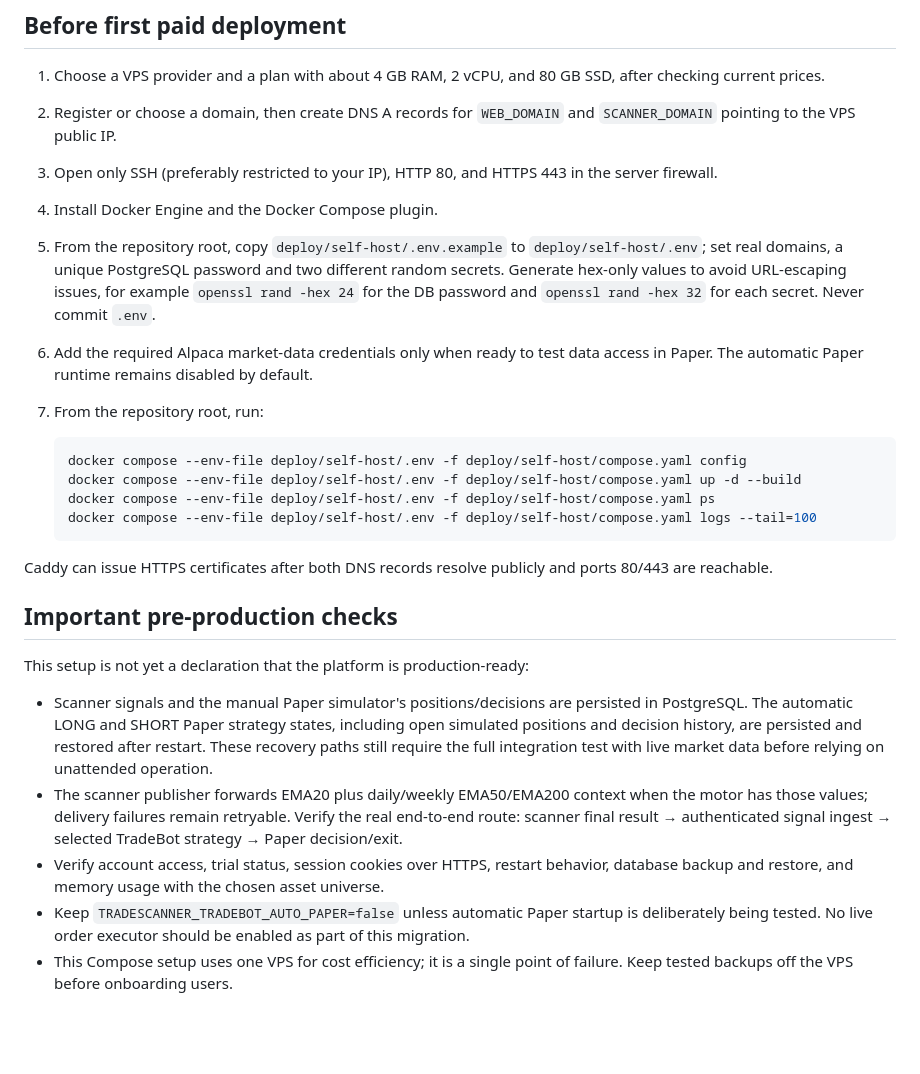
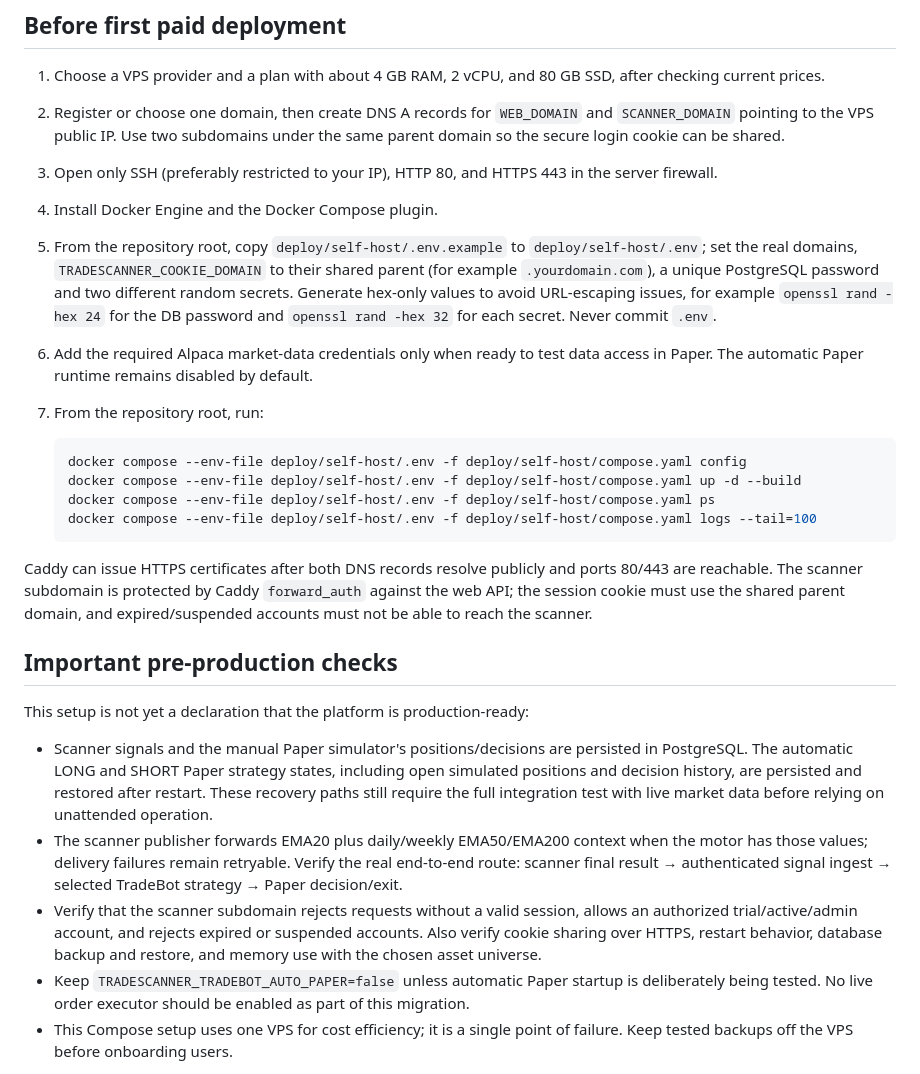
Before and after one commit to SalvajesPremarket/Panel-radares, a Markdown page: deploy/self-host/README.md, the part around the change. Rendered like a GitHub page; blank space fills up the shorter version.

Commit message:
docs: document shared session and scanner access protection

````diff
--- a/deploy/self-host/README.md
+++ b/deploy/self-host/README.md
@@ -14,10 +14,10 @@ The app and scanner run as separate containers on one VPS. Only Caddy publishes
 ## Before first paid deployment
 
 1. Choose a VPS provider and a plan with about 4 GB RAM, 2 vCPU, and 80 GB SSD, after checking current prices.
-2. Register or choose a domain, then create DNS A records for `WEB_DOMAIN` and `SCANNER_DOMAIN` pointing to the VPS public IP.
+2. Register or choose one domain, then create DNS A records for `WEB_DOMAIN` and `SCANNER_DOMAIN` pointing to the VPS public IP. Use two subdomains under the same parent domain so the secure login cookie can be shared.
 3. Open only SSH (preferably restricted to your IP), HTTP 80, and HTTPS 443 in the server firewall.
 4. Install Docker Engine and the Docker Compose plugin.
-5. From the repository root, copy `deploy/self-host/.env.example` to `deploy/self-host/.env`; set real domains, a unique PostgreSQL password and two different random secrets. Generate hex-only values to avoid URL-escaping issues, for example `openssl rand -hex 24` for the DB password and `openssl rand -hex 32` for each secret. Never commit `.env`.
+5. From the repository root, copy `deploy/self-host/.env.example` to `deploy/self-host/.env`; set the real domains, `TRADESCANNER_COOKIE_DOMAIN` to their shared parent (for example `.yourdomain.com`), a unique PostgreSQL password and two different random secrets. Generate hex-only values to avoid URL-escaping issues, for example `openssl rand -hex 24` for the DB password and `openssl rand -hex 32` for each secret. Never commit `.env`.
 6. Add the required Alpaca market-data credentials only when ready to test data access in Paper. The automatic Paper runtime remains disabled by default.
 7. From the repository root, run:
 
@@ -28,7 +28,7 @@ The app and scanner run as separate containers on one VPS. Only Caddy publishes
    docker compose --env-file deploy/self-host/.env -f deploy/self-host/compose.yaml logs --tail=100
    ```
 
-Caddy can issue HTTPS certificates after both DNS records resolve publicly and ports 80/443 are reachable.
+Caddy can issue HTTPS certificates after both DNS records resolve publicly and ports 80/443 are reachable. The scanner subdomain is protected by Caddy `forward_auth` against the web API; the session cookie must use the shared parent domain, and expired/suspended accounts must not be able to reach the scanner.
 
 ## Important pre-production checks
 
@@ -36,7 +36,7 @@ This setup is not yet a declaration that the platform is production-ready:
 
 - Scanner signals and the manual Paper simulator's positions/decisions are persisted in PostgreSQL. The automatic LONG and SHORT Paper strategy states, including open simulated positions and decision history, are persisted and restored after restart. These recovery paths still require the full integration test with live market data before relying on unattended operation.
 - The scanner publisher forwards EMA20 plus daily/weekly EMA50/EMA200 context when the motor has those values; delivery failures remain retryable. Verify the real end-to-end route: scanner final result → authenticated signal ingest → selected TradeBot strategy → Paper decision/exit.
-- Verify account access, trial status, session cookies over HTTPS, restart behavior, database backup and restore, and memory usage with the chosen asset universe.
+- Verify that the scanner subdomain rejects requests without a valid session, allows an authorized trial/active/admin account, and rejects expired or suspended accounts. Also verify cookie sharing over HTTPS, restart behavior, database backup and restore, and memory use with the chosen asset universe.
 - Keep `TRADESCANNER_TRADEBOT_AUTO_PAPER=false` unless automatic Paper startup is deliberately being tested. No live order executor should be enabled as part of this migration.
 - This Compose setup uses one VPS for cost efficiency; it is a single point of failure. Keep tested backups off the VPS before onboarding users.
 
````
